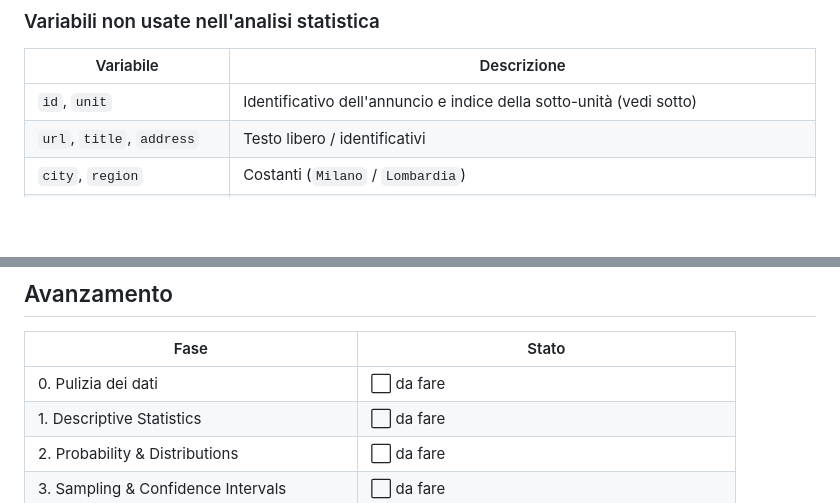
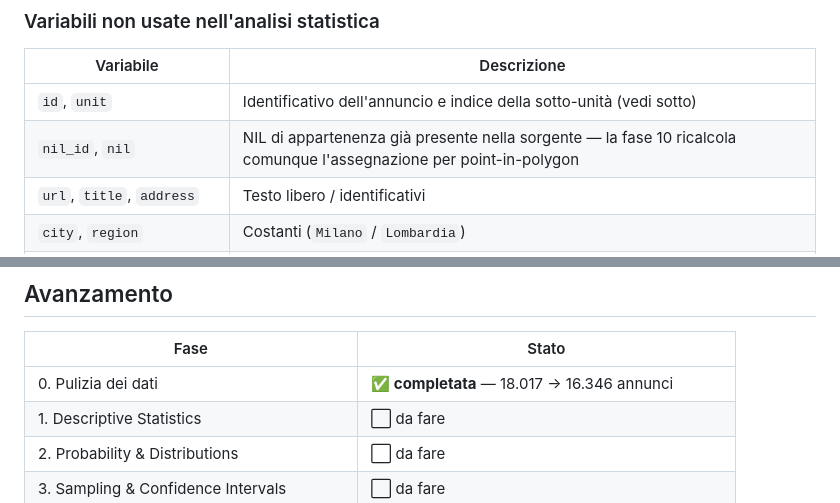
Before and after one commit to sammyponticelli/milan-house-prices-statistical-analysis, a Markdown page: README.md, 2 parts joined by grey strips. Drawn GitHub-style; blank space fills up the shorter version.

```diff
--- a/README.md
+++ b/README.md
@@ -40,6 +40,7 @@ Il resoconto dei risultati sarà in **[REPORT.md](REPORT.md)**. Questo file docu
 | Variabile | Descrizione |
 |---|---|
 | `id`, `unit` | Identificativo dell'annuncio e indice della sotto-unità (vedi sotto) |
+| `nil_id`, `nil` | NIL di appartenenza già presente nella sorgente — la fase 10 ricalcola comunque l'assegnazione per point-in-polygon |
 | `url`, `title`, `address` | Testo libero / identificativi |
 | `city`, `region` | Costanti (`Milano` / `Lombardia`) |
 | `category` | `Residenziale` (16.469), `Nuove costruzioni` (137), `Palazzi - Edifici` (135) — usata come **filtro**, non come variabile |
@@ -224,7 +256,7 @@ La pipeline per rigenerarlo:
 
 | Fase | Stato |
 |---|---|
-| 0. Pulizia dei dati | ⬜ da fare |
+| 0. Pulizia dei dati | ✅ **completata** — 18.017 → 16.346 annunci |
 | 1. Descriptive Statistics | ⬜ da fare |
 | 2. Probability & Distributions | ⬜ da fare |
 | 3. Sampling & Confidence Intervals | ⬜ da fare |
```
Also changed, not shown: other parts of README.md (+58 -10 lines).
